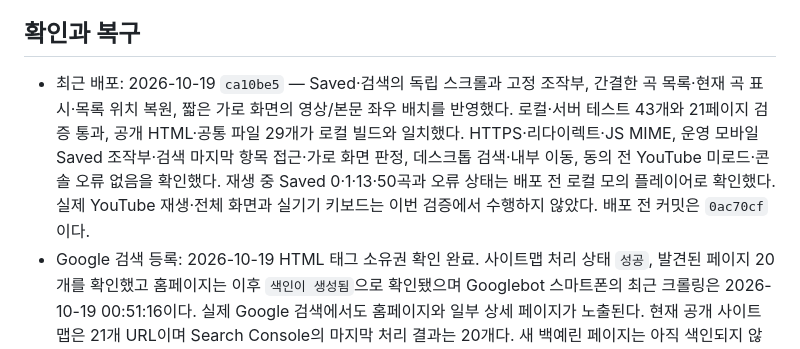
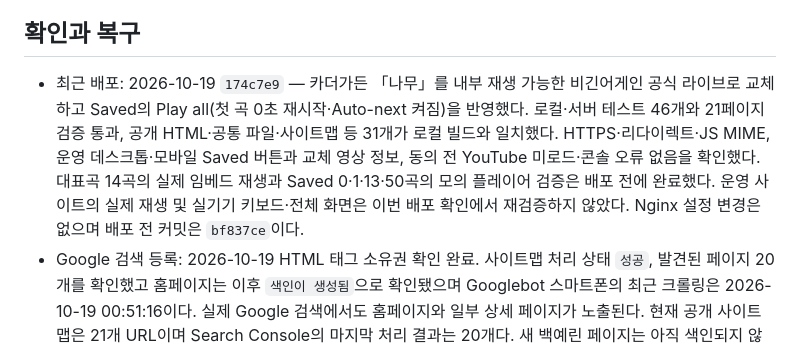
Before and after one commit to hurxxxx/indiek, a Markdown page: deploy/README.md, the part around the change. Rendered like a GitHub page.

Commit message:
Record Play all deployment verification

```diff
--- a/deploy/README.md
+++ b/deploy/README.md
@@ -29,7 +29,7 @@ YouTube는 모든 페이지에서 공통 영역 `#persistent-player`를 사용
 
 ## 확인과 복구
 
-- 최근 배포: 2026-10-19 `ca10be5` — Saved·검색의 독립 스크롤과 고정 조작부, 간결한 곡 목록·현재 곡 표시·목록 위치 복원, 짧은 가로 화면의 영상/본문 좌우 배치를 반영했다. 로컬·서버 테스트 43개와 21페이지 검증 통과, 공개 HTML·공통 파일 29개가 로컬 빌드와 일치했다. HTTPS·리다이렉트·JS MIME, 운영 모바일 Saved 조작부·검색 마지막 항목 접근·가로 화면 판정, 데스크톱 검색·내부 이동, 동의 전 YouTube 미로드·콘솔 오류 없음을 확인했다. 재생 중 Saved 0·1·13·50곡과 오류 상태는 배포 전 로컬 모의 플레이어로 확인했다. 실제 YouTube 재생·전체 화면과 실기기 키보드는 이번 검증에서 수행하지 않았다. 배포 전 커밋은 `0ac70cf`이다.
+- 최근 배포: 2026-10-19 `174c7e9` — 카더가든 「나무」를 내부 재생 가능한 비긴어게인 공식 라이브로 교체하고 Saved의 Play all(첫 곡 0초 재시작·Auto-next 켜짐)을 반영했다. 로컬·서버 테스트 46개와 21페이지 검증 통과, 공개 HTML·공통 파일·사이트맵 등 31개가 로컬 빌드와 일치했다. HTTPS·리다이렉트·JS MIME, 운영 데스크톱·모바일 Saved 버튼과 교체 영상 정보, 동의 전 YouTube 미로드·콘솔 오류 없음을 확인했다. 대표곡 14곡의 실제 임베드 재생과 Saved 0·1·13·50곡의 모의 플레이어 검증은 배포 전에 완료했다. 운영 사이트의 실제 재생 및 실기기 키보드·전체 화면은 이번 배포 확인에서 재검증하지 않았다. Nginx 설정 변경은 없으며 배포 전 커밋은 `bf837ce`이다.
 - Google 검색 등록: 2026-10-19 HTML 태그 소유권 확인 완료. 사이트맵 처리 상태 `성공`, 발견된 페이지 20개를 확인했고 홈페이지는 이후 `색인이 생성됨`으로 확인됐으며 Googlebot 스마트폰의 최근 크롤링은 2026-10-19 00:51:16이다. 실제 Google 검색에서도 홈페이지와 일부 상세 페이지가 노출된다. 현재 공개 사이트맵은 21개 URL이며 Search Console의 마지막 처리 결과는 20개다. 새 백예린 페이지는 아직 색인되지 않았지만 실시간 검사에서 `페이지 색인을 생성할 수 있음`으로 통과했다. 실적·코어 웹 바이탈 보고서는 데이터 처리 중이다. 새 페이지는 빌드·배포로 사이트맵에 반영하며, Search Console에서 실제 색인 생성 상태를 별도로 확인한다.
 - Matomo 최근 점검: 2026-10-19. 운영 브라우저에서 허용 전 스크립트 미로드, 허용 후 홈·내부 이동 조회의 DB·실시간 보고서 반영, 철회 후 추가 조회 미기록을 확인했다. 해당 날짜에는 점검용 조회가 포함된다. 전체 방문 수가 아닌 통계를 허용한 방문만 집계하며 DNT·GPC 신호도 존중한다.
 - 통계 비교 시 사이트 ID `4`, 날짜·시간대(`Asia/Seoul`), 방문 수와 페이지뷰의 구분을 먼저 확인한다. 실시간 보고서와 요약 보고서는 갱신 시점이 다르다. 현재 서버는 5분마다 아카이브를 실행하며 당일 보고서 캐시의 기본 유효기간은 15분이다. Reddit 게시글 조회수와 사이트 방문 수를 직접 비교하지 않는다.
```
